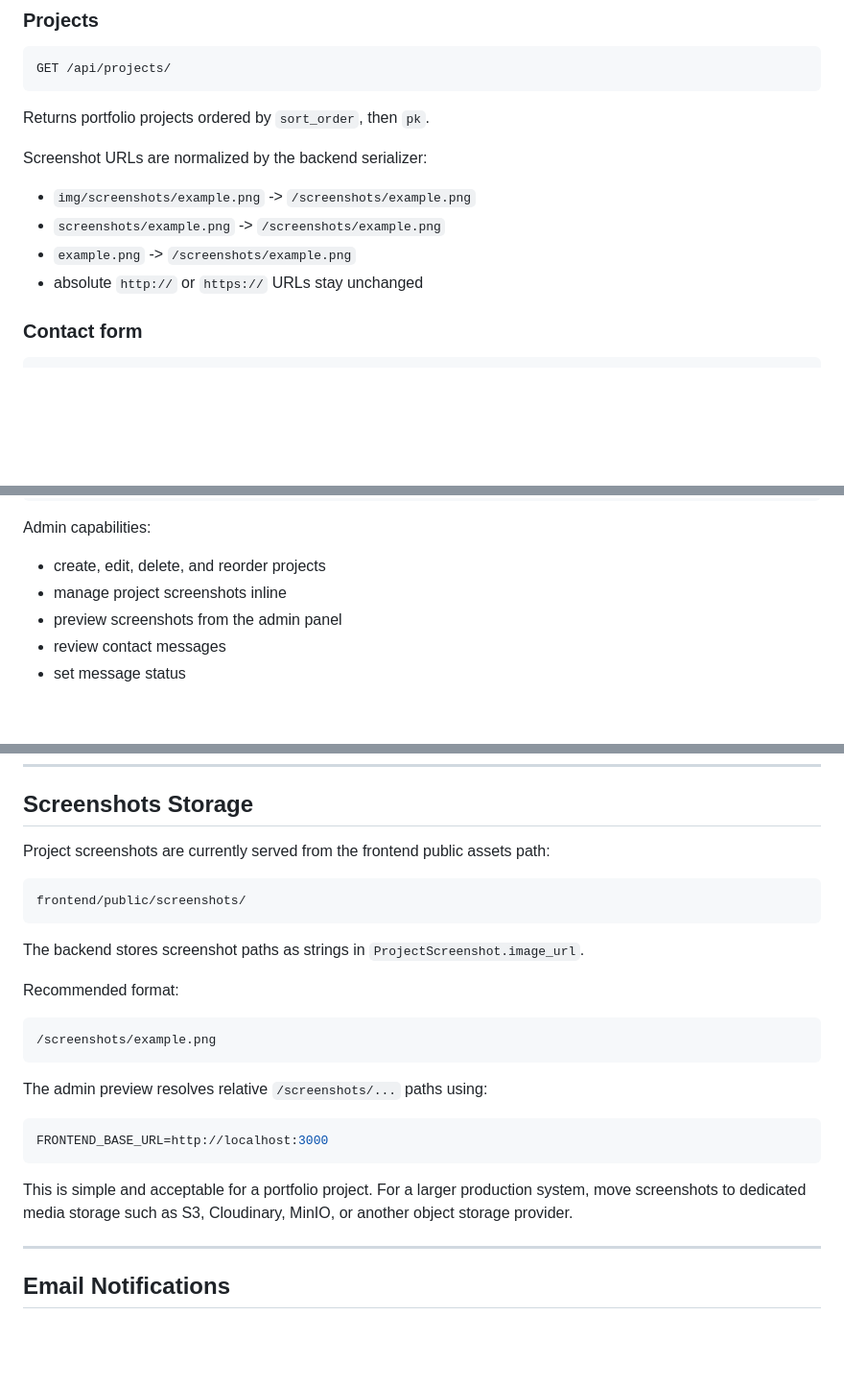
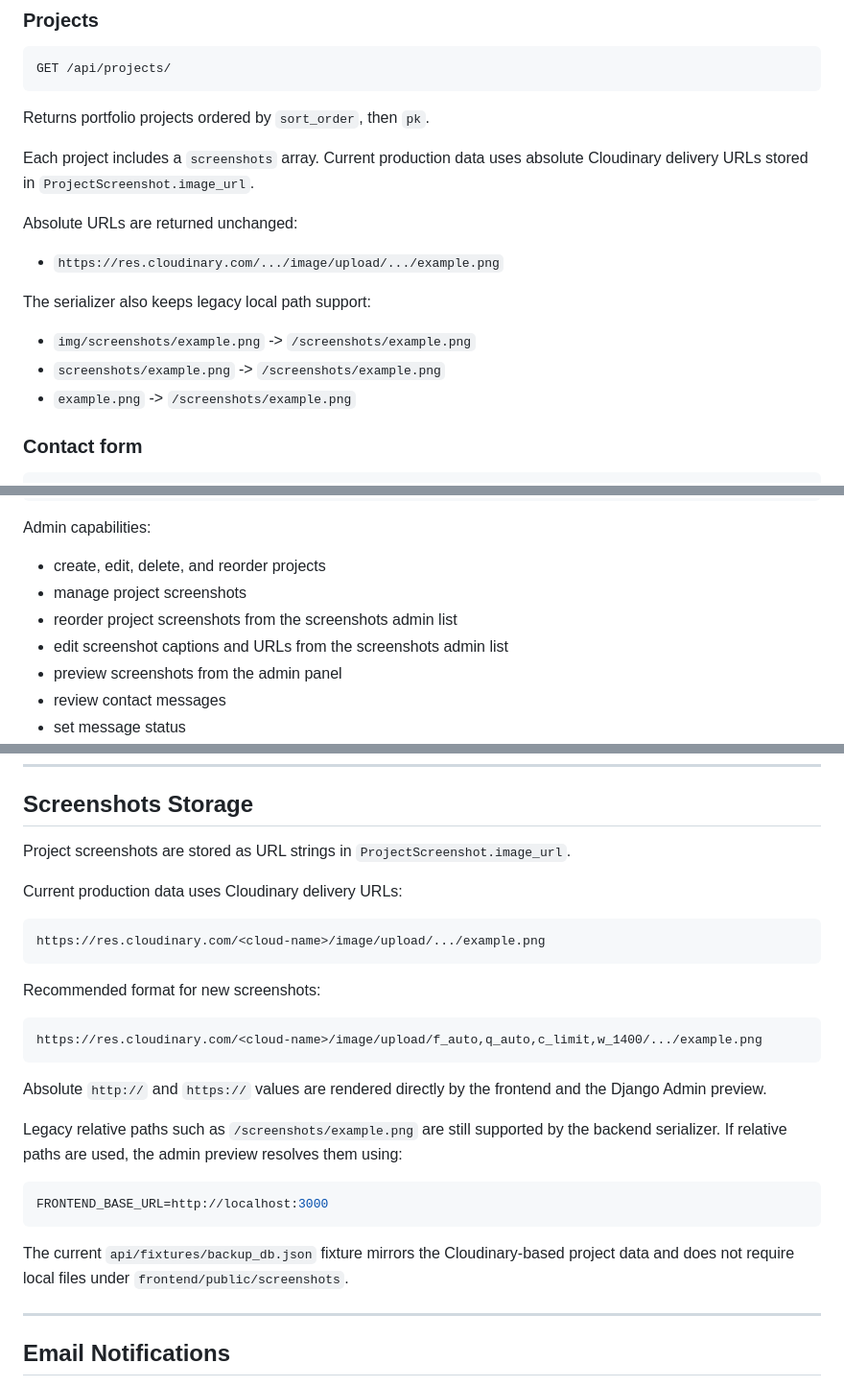
Before and after one commit to p95max/MyPortfolioSPA, a Markdown page: README.md, 3 parts joined by grey strips. Shown at 96% size. Drawn GitHub-style; blank space fills up the shorter version.

Commit message:
Update docs for Cloudinary screenshots[codex]

````diff
--- a/README.md
+++ b/README.md
@@ -246,12 +245,18 @@ GET /api/projects/
 
 Returns portfolio projects ordered by `sort_order`, then `pk`.
 
-Screenshot URLs are normalized by the backend serializer:
+Each project includes a `screenshots` array. Current production data uses
+absolute Cloudinary delivery URLs stored in `ProjectScreenshot.image_url`.
+
+Absolute URLs are returned unchanged:
+
+- `https://res.cloudinary.com/.../image/upload/.../example.png`
+
+The serializer also keeps legacy local path support:
 
 - `img/screenshots/example.png` -> `/screenshots/example.png`
 - `screenshots/example.png` -> `/screenshots/example.png`
 - `example.png` -> `/screenshots/example.png`
-- absolute `http://` or `https://` URLs stay unchanged
 
 ### Contact form
 
@@ -309,7 +314,9 @@ DJANGO_ADMIN_URL=your-random-admin-path/
 Admin capabilities:
 
 - create, edit, delete, and reorder projects
-- manage project screenshots inline
+- manage project screenshots
+- reorder project screenshots from the screenshots admin list
+- edit screenshot captions and URLs from the screenshots admin list
 - preview screenshots from the admin panel
 - review contact messages
 - set message status
@@ -474,27 +481,33 @@ No external analytics provider such as Google Analytics is used.
 
 ## Screenshots Storage
 
-Project screenshots are currently served from the frontend public assets path:
+Project screenshots are stored as URL strings in `ProjectScreenshot.image_url`.
+
+Current production data uses Cloudinary delivery URLs:
 
 ```text
-frontend/public/screenshots/
+https://res.cloudinary.com/<cloud-name>/image/upload/.../example.png
 ```
 
-The backend stores screenshot paths as strings in `ProjectScreenshot.image_url`.
-
-Recommended format:
+Recommended format for new screenshots:
 
 ```text
-/screenshots/example.png
+https://res.cloudinary.com/<cloud-name>/image/upload/f_auto,q_auto,c_limit,w_1400/.../example.png
 ```
 
-The admin preview resolves relative `/screenshots/...` paths using:
+Absolute `http://` and `https://` values are rendered directly by the frontend
+and the Django Admin preview.
+
+Legacy relative paths such as `/screenshots/example.png` are still supported by
+the backend serializer. If relative paths are used, the admin preview resolves
+them using:
 
 ```env
 FRONTEND_BASE_URL=http://localhost:3000
 ```
 
-This is simple and acceptable for a portfolio project. For a larger production system, move screenshots to dedicated media storage such as S3, Cloudinary, MinIO, or another object storage provider.
+The current `api/fixtures/backup_db.json` fixture mirrors the Cloudinary-based
+project data and does not require local files under `frontend/public/screenshots`.
 
 ---
 
````
Also changed, not shown: other parts of README.md (+3 -4 lines), backend/README.md (+13 -4 lines), frontend/README.md (+17 -9 lines).
